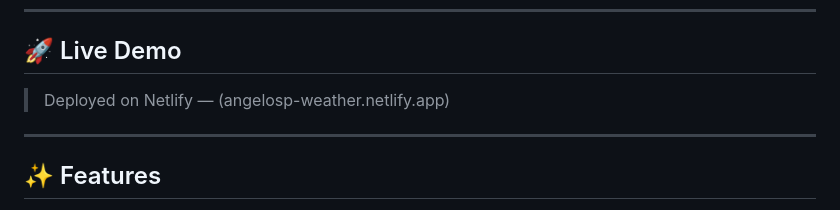
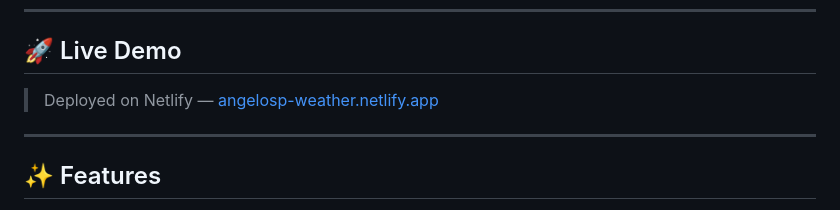
Before and after one commit to Ang3loSP/Weather-App, a Markdown page: README.md, the part around the change. GitHub-like rendering.

Commit message:
Update live demo link format in README

```diff
--- a/README.md
+++ b/README.md
@@ -6,7 +6,7 @@ A responsive, single-page weather application that displays real-time weather co
 
 ## 🚀 Live Demo
 
-> Deployed on Netlify — (angelosp-weather.netlify.app)
+> Deployed on Netlify — [angelosp-weather.netlify.app](angelosp-weather.netlify.app)
 
 ---
 
```
